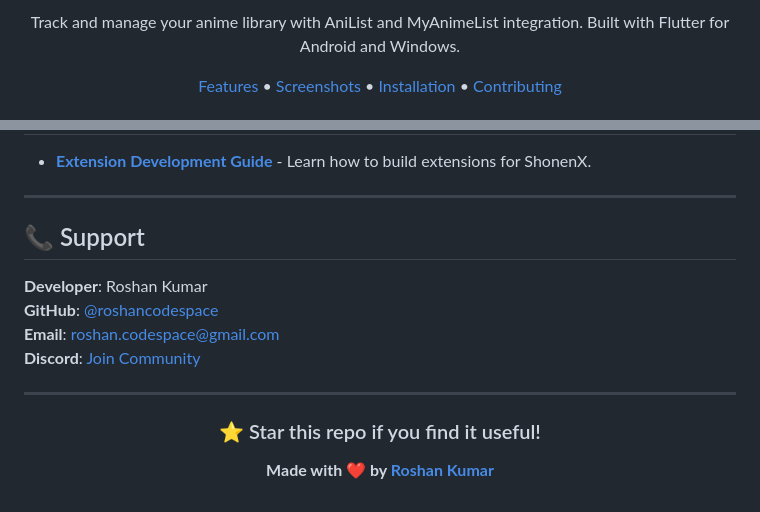
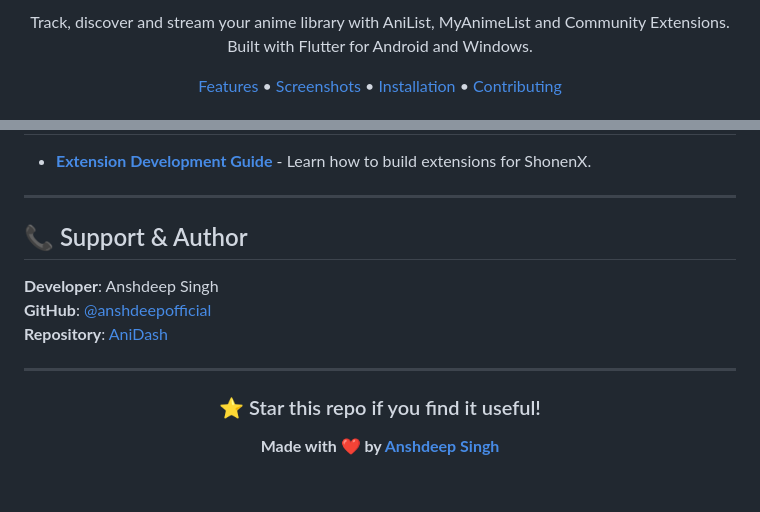
Before and after one commit to anshdeepofficial/AniDash, a Markdown page: README.md, 2 parts joined by grey strips. Drawn GitHub-style.

Commit message:
docs: update README with AniDash branding and anshdeepofficial author info

```diff
--- a/README.md
+++ b/README.md
@@ -15,5 +14,5 @@
 
-Track and manage your anime library with AniList and MyAnimeList integration. Built with Flutter for Android and Windows.
+Track, discover and stream your anime library with AniList, MyAnimeList and Community Extensions. Built with Flutter for Android and Windows.
 
 [Features](#-features) • [Screenshots](#-screenshots) • [Installation](#-installation) • [Contributing](#-contributing)
 
@@ -238,12 +220,11 @@ Apache 2.0 License - see [LICENSE](LICENSE.md) file.
 
 ---
 
-## 📞 Support
+## 📞 Support & Author
 
-**Developer**: Roshan Kumar
-**GitHub**: [@roshancodespace](https://github.com/roshancodespace)
-**Email**: roshan.codespace@gmail.com
-**Discord**: [Join Community](https://discord.gg/uJyXZYSmH4)
+**Developer**: Anshdeep Singh
+**GitHub**: [@anshdeepofficial](https://github.com/anshdeepofficial)
+**Repository**: [AniDash](https://github.com/anshdeepofficial/AniDash)
 
 ---
 
@@ -251,6 +232,6 @@ Apache 2.0 License - see [LICENSE](LICENSE.md) file.
 
 ### ⭐ Star this repo if you find it useful!
 
-**Made with ❤️ by [Roshan Kumar](https://github.com/roshancodespace)**
+**Made with ❤️ by [Anshdeep Singh](https://github.com/anshdeepofficial)**
 
 </div>
```
Also changed, not shown: other parts of README.md (+4 -22 lines).
